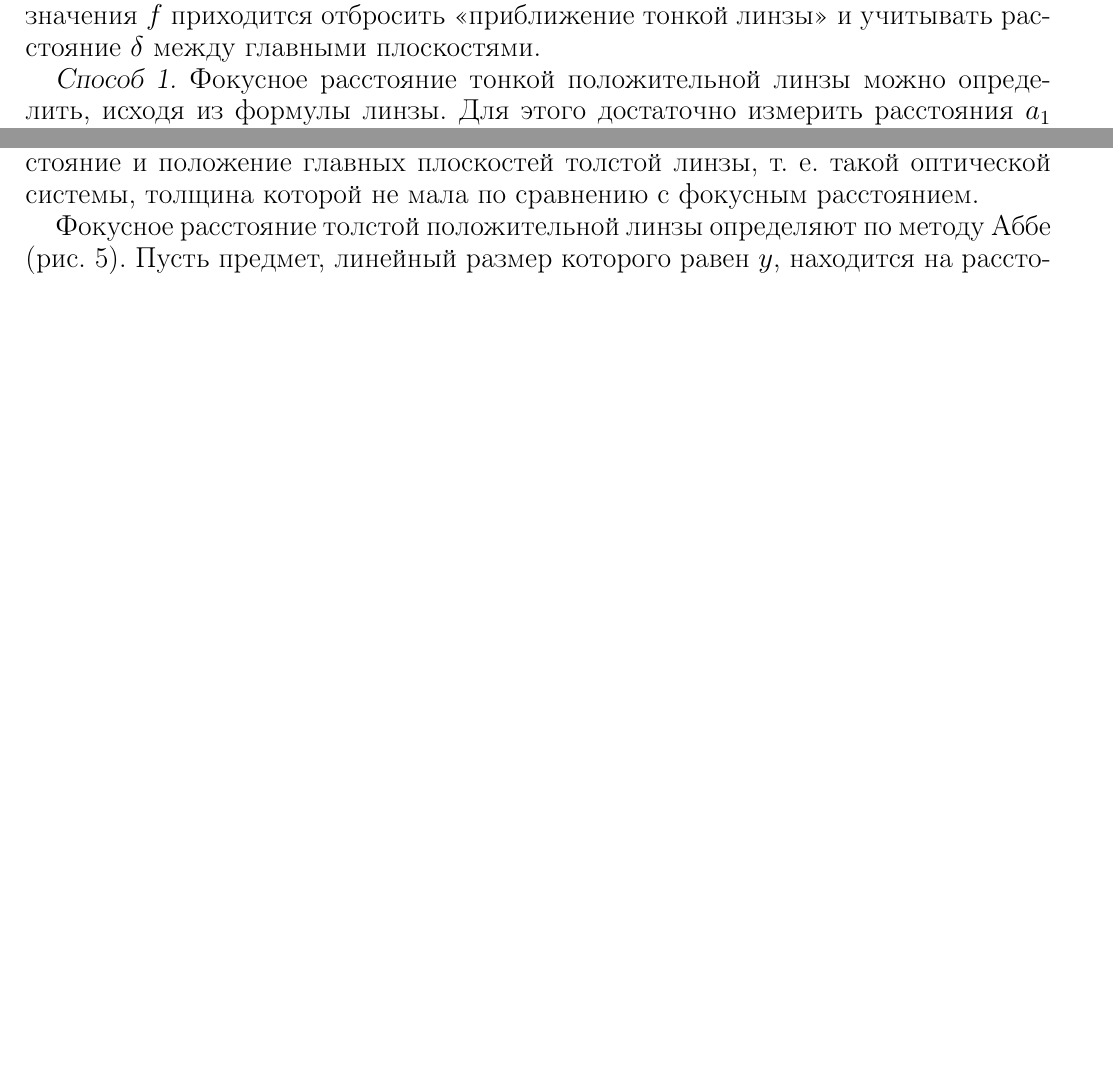
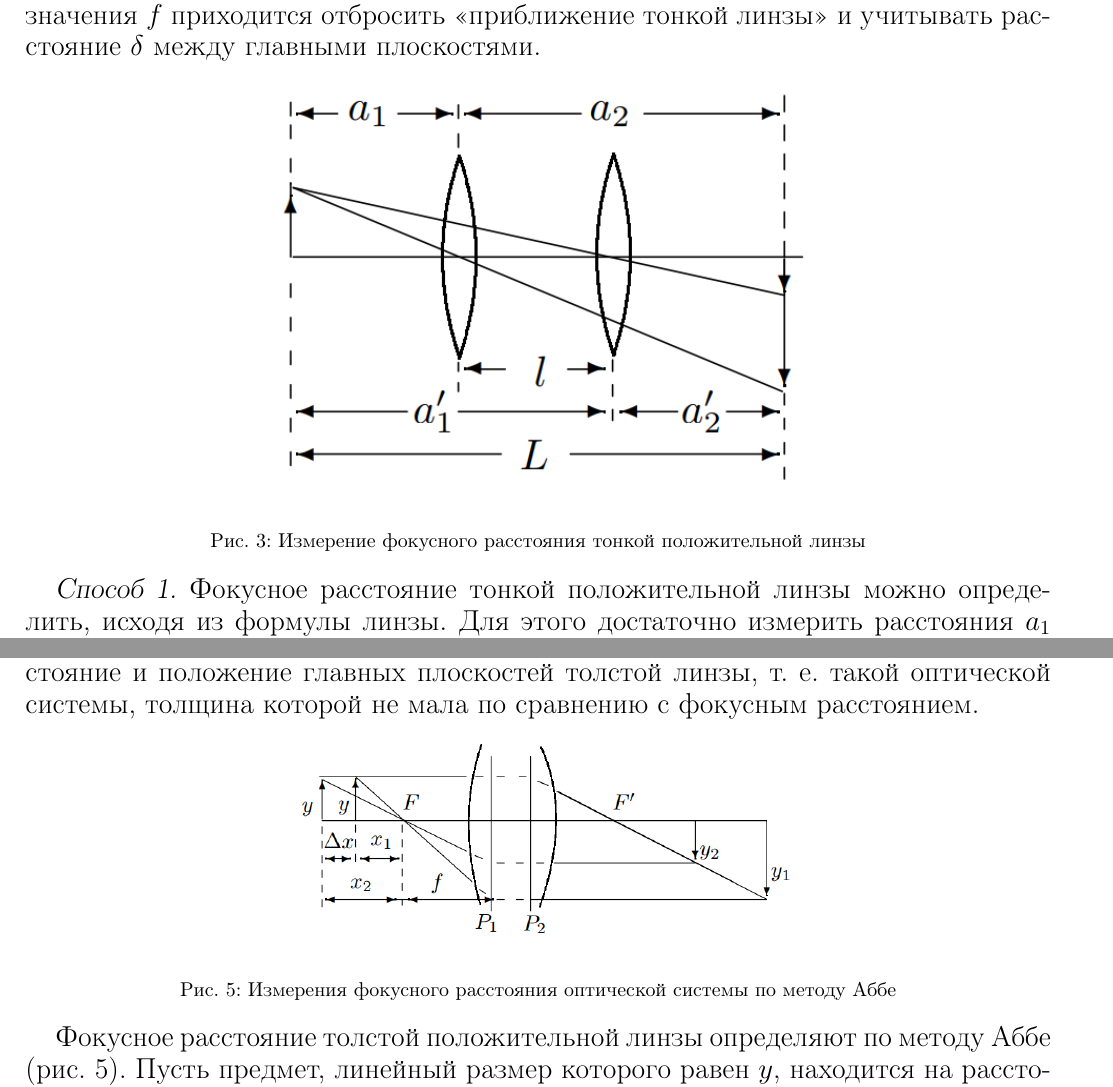
Before and after one commit to E3798211/MIPT_III-IV_Phys_labs, a LaTeX document (4.1.1/4.1.1.tex): two parts of pages 4 and 5 of 12 before the commit and two parts of pages 5 and 7 of 14 after it, joined at a grey line, cut so that both start at the same text, the shorter picture padded with empty space. Compiled offline with pdfLaTeX.

Commit message:
4.1.1 images added.

```diff
--- a/4.1.1/4.1.1.tex
+++ b/4.1.1/4.1.1.tex
@@ -235,6 +246,12 @@ $f$
 приходится отбросить «приближение тонкой линзы»
 и учитывать расстояние
 $\delta$ между главными плоскостями.
+
+\begin{figure}[h!]
+	\center{\includegraphics[width = 10cm]{3}}
+	\caption{Измерение фокусного расстояния тонкой положительной линзы}
+	\label{fig:image}
+\end{figure}
 
 \textsl{Способ 1.} Фокусное расстояние тонкой положительной линзы можно
 определить, исходя из формулы линзы. Для этого достаточно измерить
@@ -351,6 +373,12 @@ $S_1$ и расстояние между линзами, нетрудно опр
 такой оптической системы, толщина
 которой не мала по сравнению с
 фокусным расстоянием.
+
+\begin{figure}[h!]
+	\center{\includegraphics[width = 10cm]{5}}
+	\caption{Измерения фокусного расстояния оптической системы по методу Аббе}
+	\label{fig:image}
+\end{figure}
 
 Фокусное расстояние толстой положительной линзы определяют по
 методу Аббе (рис. 5). Пусть предмет, линейный размер
```
Also changed, not shown: 4.1.1/4.1.1.pdf, 4.1.1/images/1.png (added), 4.1.1/images/2.png (added), 4.1.1/images/3.png (added), 4.1.1/images/4.png (added), 4.1.1/images/5.png (added), 4.1.1/4.1.1.tex (16 more changed lines).
